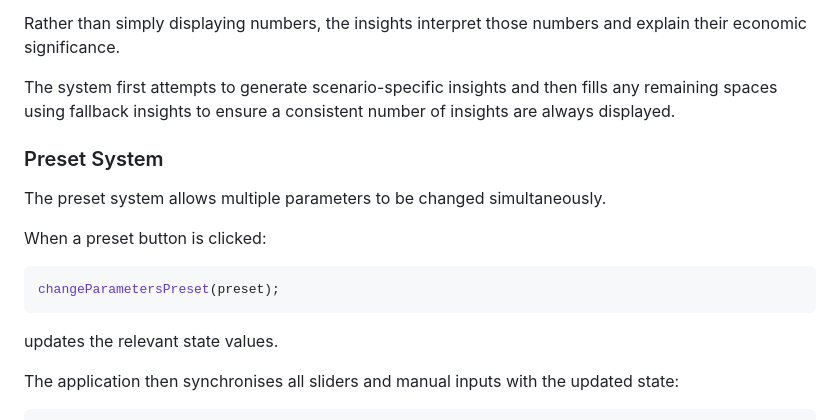
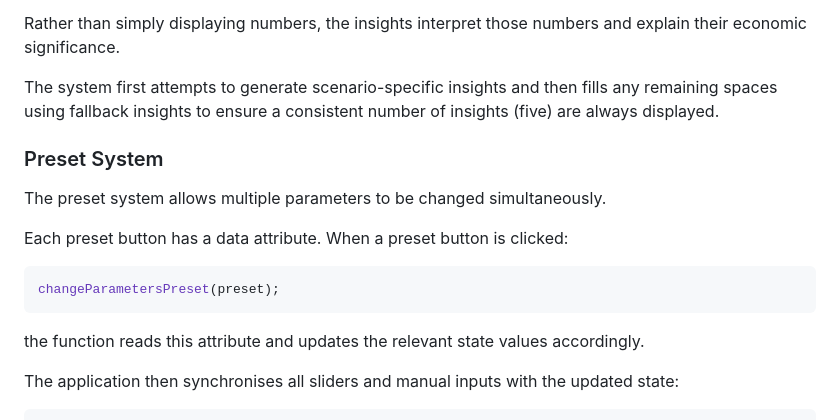
Before and after one commit to Mivic1998/market-simulator-and-pricing-analysis-application, a Markdown page: README.md, the part around the change. Rendered like a GitHub page.

Commit message:
Add to Preset Explanation Section in Readme

````diff
--- a/README.md
+++ b/README.md
@@ -899,19 +899,19 @@ to generate explanations of the current market situation.
 
 Rather than simply displaying numbers, the insights interpret those numbers and explain their economic significance.
 
-The system first attempts to generate scenario-specific insights and then fills any remaining spaces using fallback insights to ensure a consistent number of insights are always displayed.
+The system first attempts to generate scenario-specific insights and then fills any remaining spaces using fallback insights to ensure a consistent number of insights (five) are always displayed.
 
 ### Preset System
 
 The preset system allows multiple parameters to be changed simultaneously.
 
-When a preset button is clicked:
+Each preset button has a data attribute. When a preset button is clicked:
 
 ```js
 changeParametersPreset(preset);
 ```
 
-updates the relevant state values.
+the function reads this attribute and updates the relevant state values accordingly.
 
 The application then synchronises all sliders and manual inputs with the updated state:
 
````
